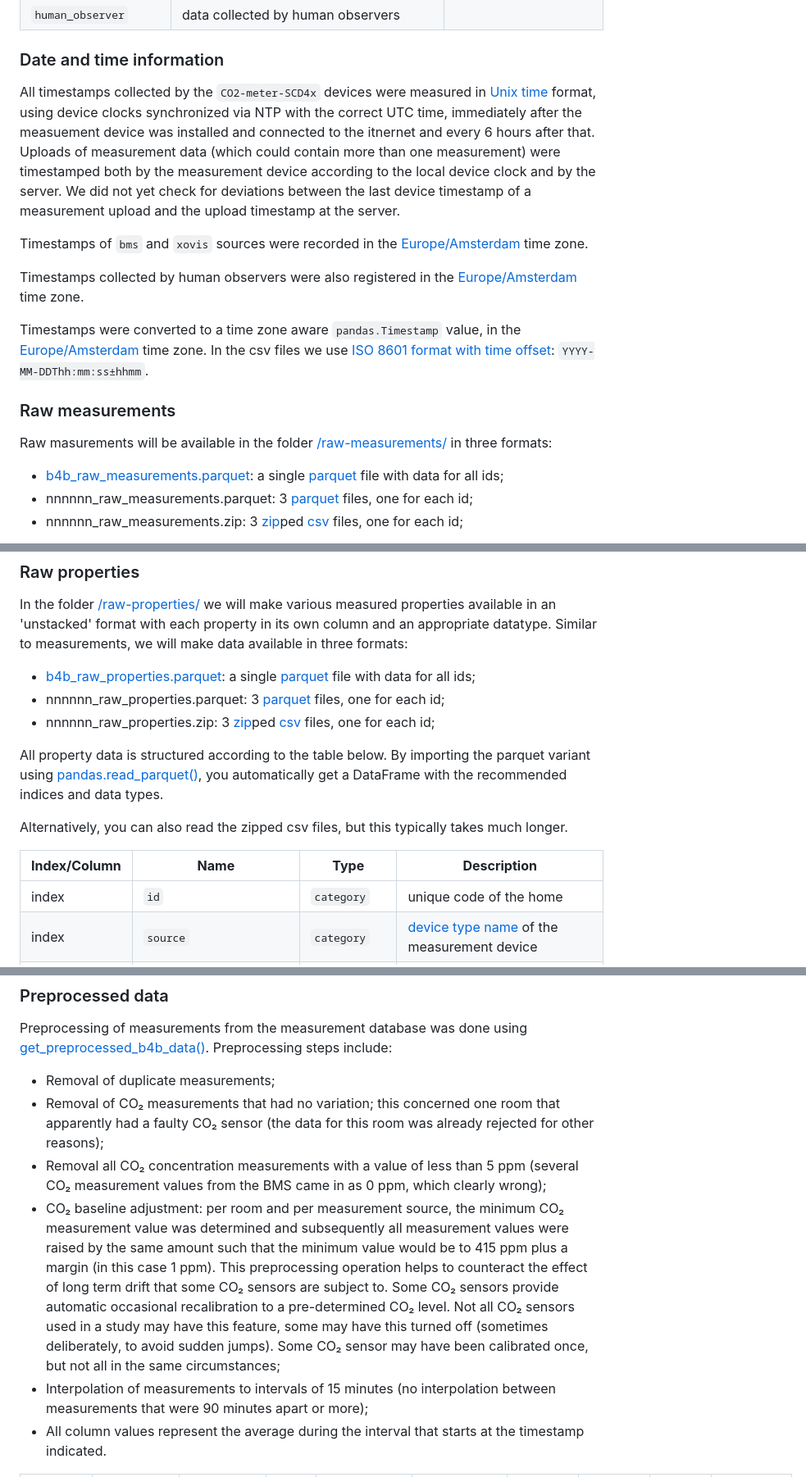
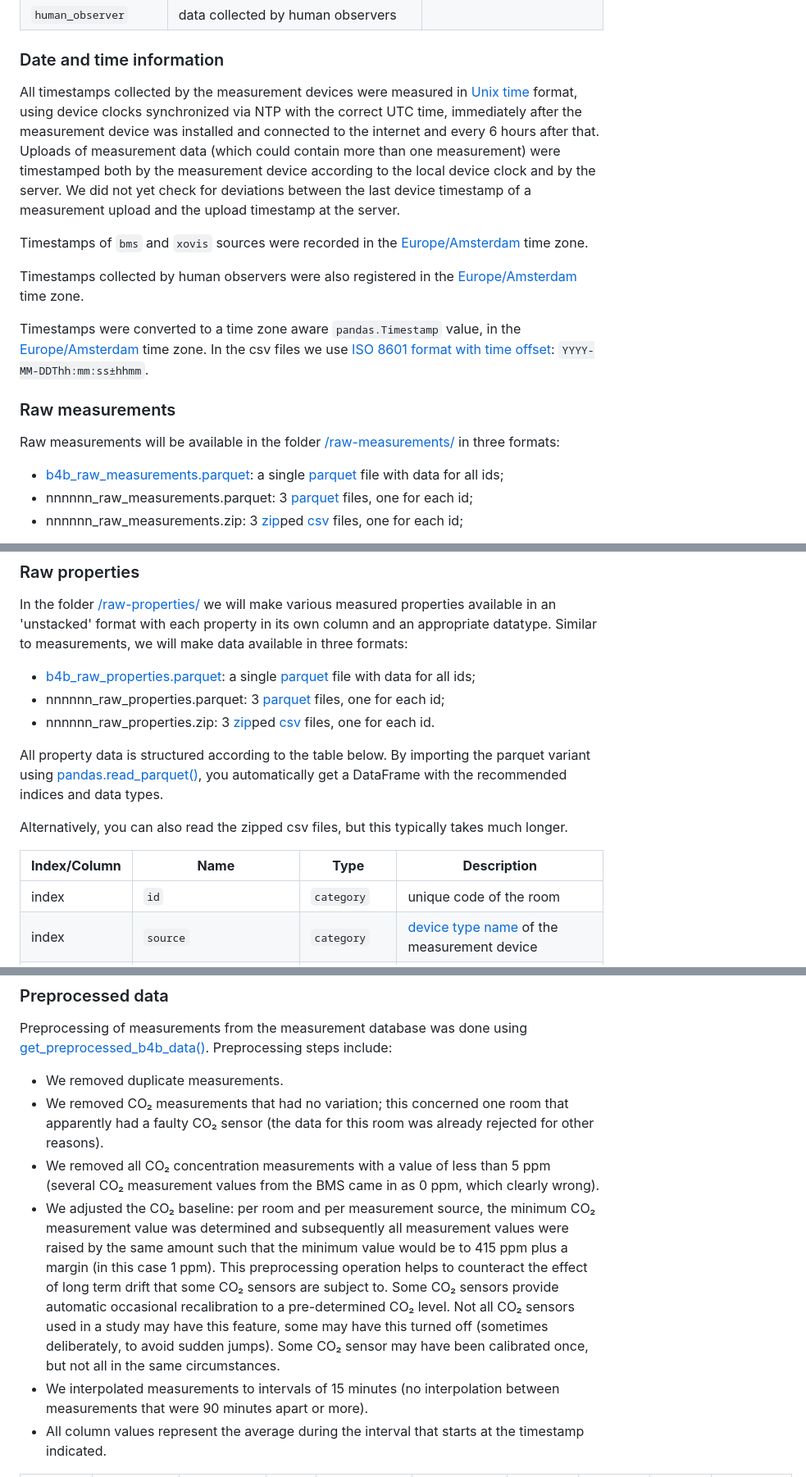
Before and after one commit to energietransitie/twomes-dataset-windesheim-brains4buildings2022, a Markdown page: README.md, 3 parts joined by grey strips. Shown at 82% size. GitHub-like rendering.

```diff
--- a/README.md
+++ b/README.md
@@ -79,7 +79,7 @@ We used the following measurement device types and data sources to collect data.
 
 ### Date and time information
 
-All timestamps collected by the `CO2-meter-SCD4x` devices were measured in [Unix time](https://en.wikipedia.org/wiki/Unix_time) format, using device clocks synchronized  via NTP with the correct UTC time, immediately after the measuement device was installed and connected to the itnernet and every 6 hours after that. Uploads of measurement data (which could contain more than one measurement) were timestamped both by the measurement device according to the local device clock and by the server. We did not yet check for deviations between the last device timestamp of a measurement upload and the upload timestamp at the server.
+All timestamps collected by the measurement devices were measured in [Unix time](https://en.wikipedia.org/wiki/Unix_time) format, using device clocks synchronized via NTP with the correct UTC time, immediately after the measurement device was installed and connected to the internet and every 6 hours after that. Uploads of measurement data (which could contain more than one measurement) were timestamped both by the measurement device according to the local device clock and by the server. We did not yet check for deviations between the last device timestamp of a measurement upload and the upload timestamp at the server.
 
 Timestamps of `bms` and `xovis` sources were recorded in the [Europe/Amsterdam](https://en.wikipedia.org/wiki/Time_in_the_Netherlands) time zone.
 
@@ -89,7 +89,7 @@ Timestamps were converted to a time zone aware `pandas.Timestamp` value, in the
 
 
 ### Raw measurements
- Raw masurements will be available in the folder [/raw-measurements/](/raw-measurements/) in three formats:
+ Raw measurements will be available in the folder [/raw-measurements/](/raw-measurements/) in three formats:
 
  - [b4b_raw_measurements.parquet](/raw-measurements/b4b_raw_measurements.parquet): a single [parquet](https://parquet.apache.org/) file with data for all ids;
  - nnnnnn_raw_measurements.parquet: 3 [parquet](https://parquet.apache.org/) files, one for each id;
@@ -114,7 +114,7 @@ Alternatively, you can also read the zipped csv files, but this typically takes
 
  - [b4b_raw_properties.parquet](raw_properties\b4b_raw_properties.parquet): a single [parquet](https://parquet.apache.org/) file with data for all ids;
  - nnnnnn_raw_properties.parquet: 3 [parquet](https://parquet.apache.org/) files, one for each id;
- - nnnnnn_raw_properties.zip: 3 [zip](https://en.wikipedia.org/wiki/ZIP_(file_format))ped [csv](https://en.wikipedia.org/wiki/Comma-separated_values) files, one for each id;
+ - nnnnnn_raw_properties.zip: 3 [zip](https://en.wikipedia.org/wiki/ZIP_(file_format))ped [csv](https://en.wikipedia.org/wiki/Comma-separated_values) files, one for each id.
 
 All property data is structured according to the table below. By importing the parquet variant using [pandas.read_parquet()](https://pandas.pydata.org/pandas-docs/stable/reference/api/pandas.read_parquet.html), you automatically get a DataFrame with the recommended indices and data types.
 
@@ -122,7 +122,7 @@ Alternatively, you can also read the zipped csv files, but this typically takes
 
 | **Index/Column** | **Name**                             | **Type**    | **Description**                                              |
 | ---------------- | ------------------------------------ | ----------- | ------------------------------------------------------------ |
-| index            | `id`                                 | `category`  | unique code of the home                                      |
+| index            | `id`                                 | `category`  | unique code of the room                                      |
 | index            | `source`                             | `category`  | [device type name](###measurement-devices) of the measurement device |
 | index            | `timestamp`                          | `Timestamp` | start of the interval (time zone aware)                       |
 | column           | property_1; see property table below | data_type_1 | measured value of this property                              |
@@ -172,11 +172,11 @@ For geospatial interpolation of weather data we used [`lat, lon = 52.499255, 6.0
 ### Preprocessed data
 
 Preprocessing of measurements from the measurement database was done using [get_preprocessed_b4b_data()](https://github.com/energietransitie/twomes-twutility-inverse-grey-box-analysis/blob/main/data/extractor.py). Preprocessing steps include:
-- Removal of duplicate measurements;
--	Removal of CO₂ measurements that had no variation; this concerned one room that apparently had a faulty CO₂ sensor (the data for this room was already rejected for other reasons);
--	Removal all CO₂ concentration measurements with a value of less than 5 ppm (several CO₂ measurement values from the BMS came in as 0 ppm, which clearly wrong);
-- CO₂ baseline adjustment: per room and per measurement source, the minimum CO₂ measurement value was determined and subsequently all measurement values were raised by the same amount such that the minimum value would be to 415 ppm plus a margin (in this case 1 ppm). This preprocessing operation helps to counteract the effect of long term drift that  some CO₂ sensors are subject to. Some CO₂ sensors provide automatic occasional recalibration to a pre-determined CO₂ level. Not all CO₂ sensors used in a study may have this feature, some may have this turned off (sometimes deliberately, to avoid sudden jumps). Some CO₂ sensor may have been calibrated once, but not all in the same circumstances;
-- Interpolation of measurements to intervals of 15 minutes (no interpolation between measurements that were 90 minutes apart or more);
+- We removed duplicate measurements.
+-	We removed CO₂ measurements that had no variation; this concerned one room that apparently had a faulty CO₂ sensor (the data for this room was already rejected for other reasons).
+-	We removed all CO₂ concentration measurements with a value of less than 5 ppm (several CO₂ measurement values from the BMS came in as 0 ppm, which clearly wrong).
+- We adjusted the CO₂ baseline: per room and per measurement source, the minimum CO₂ measurement value was determined and subsequently all measurement values were raised by the same amount such that the minimum value would be to 415 ppm plus a margin (in this case 1 ppm). This preprocessing operation helps to counteract the effect of long term drift that  some CO₂ sensors are subject to. Some CO₂ sensors provide automatic occasional recalibration to a pre-determined CO₂ level. Not all CO₂ sensors used in a study may have this feature, some may have this turned off (sometimes deliberately, to avoid sudden jumps). Some CO₂ sensor may have been calibrated once, but not all in the same circumstances.
+- We interpolated measurements to intervals of 15 minutes (no interpolation between measurements that were 90 minutes apart or more).
 - All column values represent the average during the interval that starts at the timestamp indicated.
 
 
```
Also changed, not shown: other parts of README.md (+11 -11 lines).
